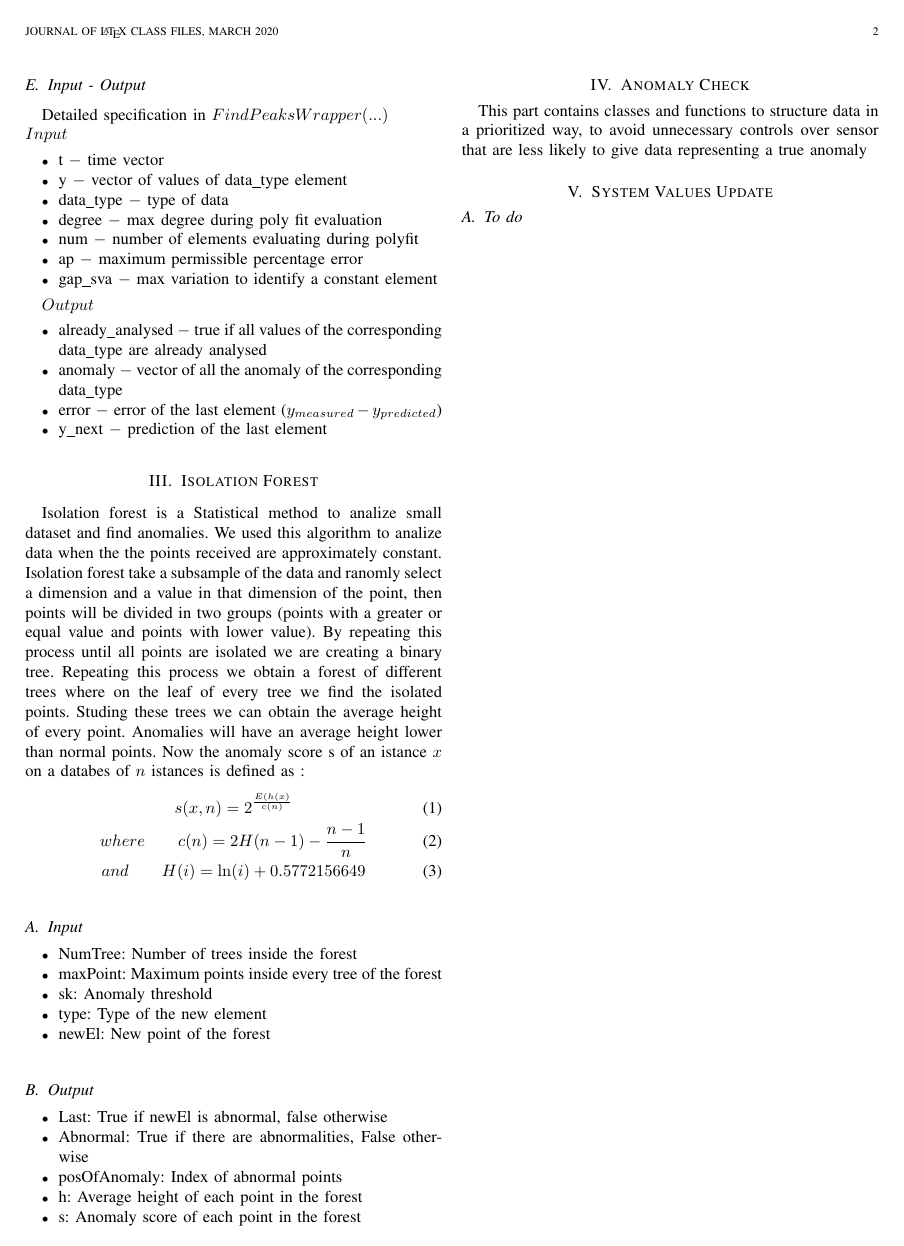
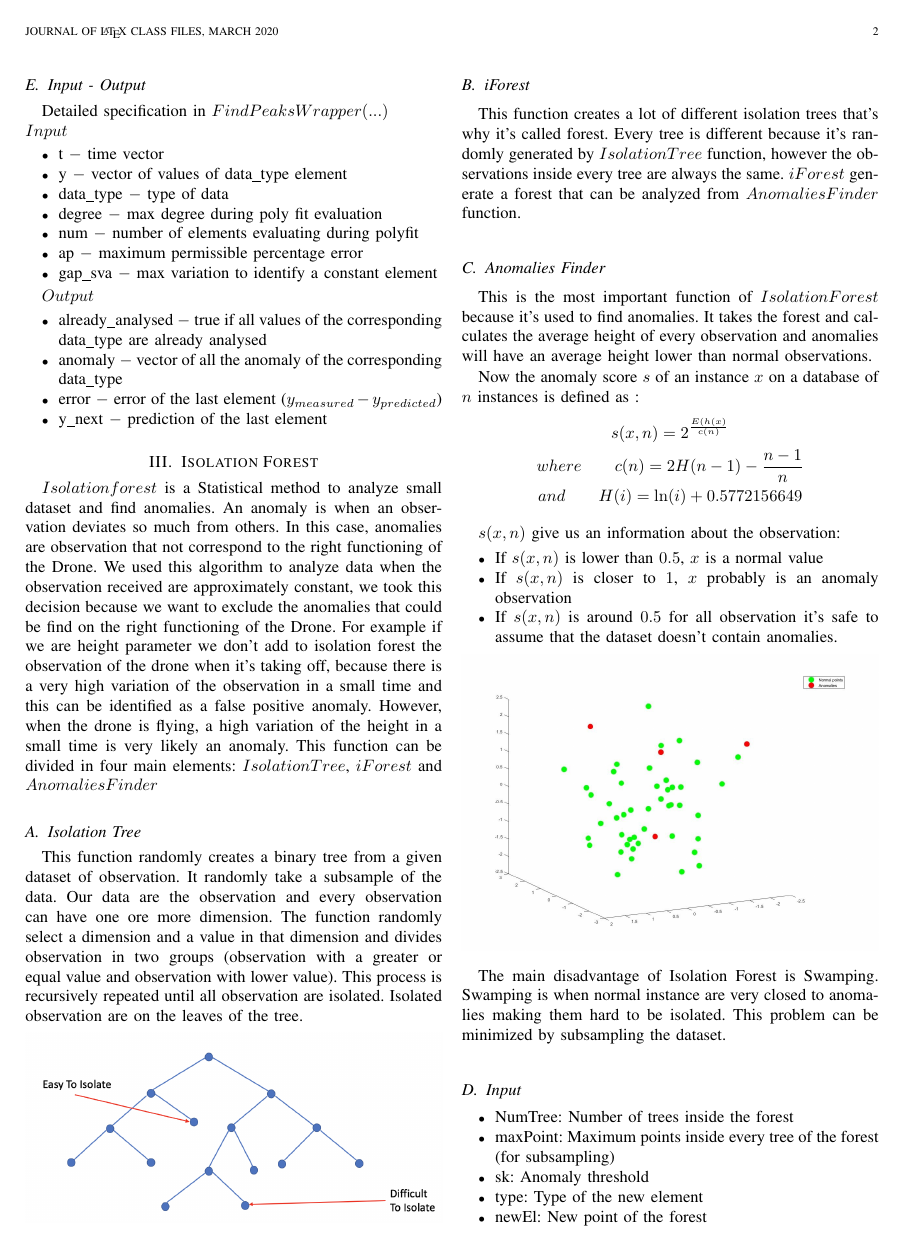
Before and after one commit to PieroSimonet/SP-CUP-2K20, a LaTeX paper (Relazione/IEEE Paper.tex): page 2 of 2 before the commit and page 2 of 3 after it. Compiled offline with pdfLaTeX.

Commit message:
Aggiornato la descrizione dell'isolation forest come richiesto dalla prof

```diff
--- a/Relazione/IEEE Paper.tex
+++ b/Relazione/IEEE Paper.tex
@@ -7,7 +7,7 @@
 \usepackage{url}
 \usepackage{amsmath}
 \hyphenation{op-tical net-works semi-conduc-tor}
-
+\usepackage{hyperref}
 \usepackage{graphicx}
 
 
@@ -116,23 +116,49 @@ $Output$
 \item y\_next $-$ prediction of the last element
 \end{itemize}
 
+
 \section{Isolation Forest}
+$Isolation forest$ is a Statistical method to analyze small dataset and find anomalies. An anomaly is when an observation deviates so much from others.  In this case, anomalies are observation that not correspond to the right functioning of the Drone. We used this algorithm to analyze data when the observation received are approximately constant, we took this decision because we want to exclude the anomalies that could be find on the right functioning of the Drone. For example if we are height parameter we don’t add to isolation forest the observation of the drone when it’s  taking off, because there is a very high variation of the observation in a small time and this can be identified as a false positive anomaly. However, when the drone is flying, a high variation of the height in a small time is very likely an anomaly.
+This function can be divided in four main elements: $Isolation Tree$, $iForest$ and $Anomalies Finder$
 
-Isolation forest is a Statistical method to analize small dataset and find anomalies. We used this algorithm to analize data when the the points received are approximately constant. Isolation forest take a subsample of the data and ranomly select a dimension and a value in that dimension of the point, then points will be divided in two groups (points with a greater or equal value and points with lower value). By repeating this process until all points are isolated we are creating a binary tree. Repeating this process we obtain a forest of different trees where on the leaf of every tree we find the isolated points. Studing these trees we can obtain the average height of every point. Anomalies will have an average height lower than normal points.
-Now the anomaly score s of an istance $x$ on a databes of $n$ istances is defined as :
-%se vuoi inserire le formule centrandole nella pagina fai come ho %fatto io, se invece le vuoi inserire nel testo usa il dollaro
-%$equazione$
-\begin{gather}
+\subsection{Isolation Tree}
+This function randomly creates a binary tree from a given dataset of observation. It randomly take a subsample of the data. Our data are the observation and every observation can have one ore more dimension.
+The function randomly select a dimension and a value in that dimension and divides observation in two groups (observation with a greater or equal value and observation with lower value). This process is recursively repeated until all observation are isolated. Isolated observation are on the leaves of the tree.
+
+\begin{center}
+\includegraphics[width=\columnwidth]{albero.png}
+\end{center}
+
+\subsection{iForest}
+This function creates a lot of different isolation trees that's why it’s called forest. Every tree is different because it’s randomly generated by $IsolationTree$ function, however the observations inside every tree are always the same. $iForest$ generate a forest that can be analyzed from $Anomalies Finder$ function.
+
+\subsection{Anomalies Finder}
+This is the most important function of $Isolation Forest$ because it’s used to find anomalies. It takes the forest and calculates the average height of every observation  and anomalies will have an average height lower than normal observations.
+
+Now the anomaly score $s$ of an instance $x$ on a database of $n$ instances is defined as :
+\begin{gather*}
 s(x,n)=2^{\frac{E(h(x)}{c(n)}} \\
 where \qquad c(n)=2H(n - 1) - \frac{n - 1}{n} \\
 and \qquad H(i)=\ln (i) + 0.5772156649
-\end{gather}
+\end{gather*}
+
+$s(x,n)$ give us an information about the observation:
+\begin{itemize}
+\item If $s(x,n)$ is lower than $0.5$, $x$ is a normal value
+\item If $s(x,n)$ is closer to $1$, $x$ probably is an anomaly observation
+\item If $s(x,n)$ is around $0.5$ for all observation it's safe to assume that the dataset doesn't contain anomalies.
+\end{itemize}
+
+\begin{center}
+\includegraphics[width=\columnwidth]{grafico.jpg}
+\end{center}
+
+The main disadvantage of Isolation Forest is Swamping. Swamping is when normal instance are very closed to anomalies making them hard to be isolated. This problem can be minimized by subsampling the dataset.
 
 \subsection{Input}
-%ti ho creato un elenco puntato con i vari ingressi, se non ti piace toglilo pure.
 \begin{itemize}
 \item NumTree: Number of trees inside the forest
-\item maxPoint: Maximum points inside every tree of the forest
+\item maxPoint: Maximum points inside every tree of the forest (for subsampling)
 \item sk: Anomaly threshold
 \item type: Type of the new element
 \item newEl: New point of the forest
```
Also changed, not shown: Relazione/IEEE Paper.pdf, Relazione/albero.png (added), Relazione/grafico.jpg (added), Relazione/IEEE Paper.tex (14 more changed lines), 1 other file.
